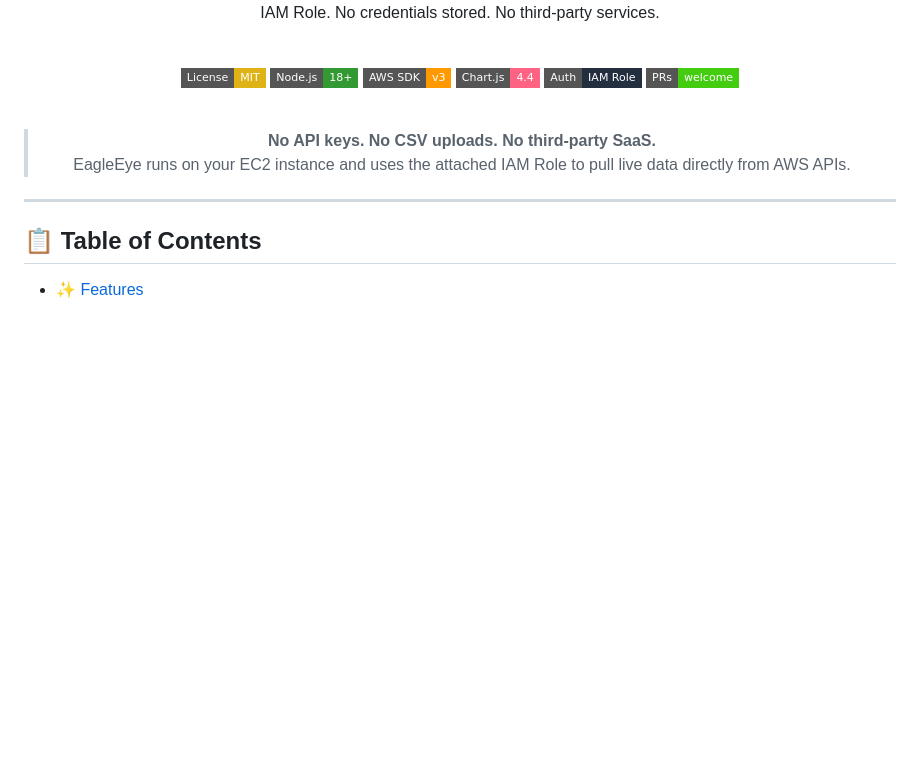
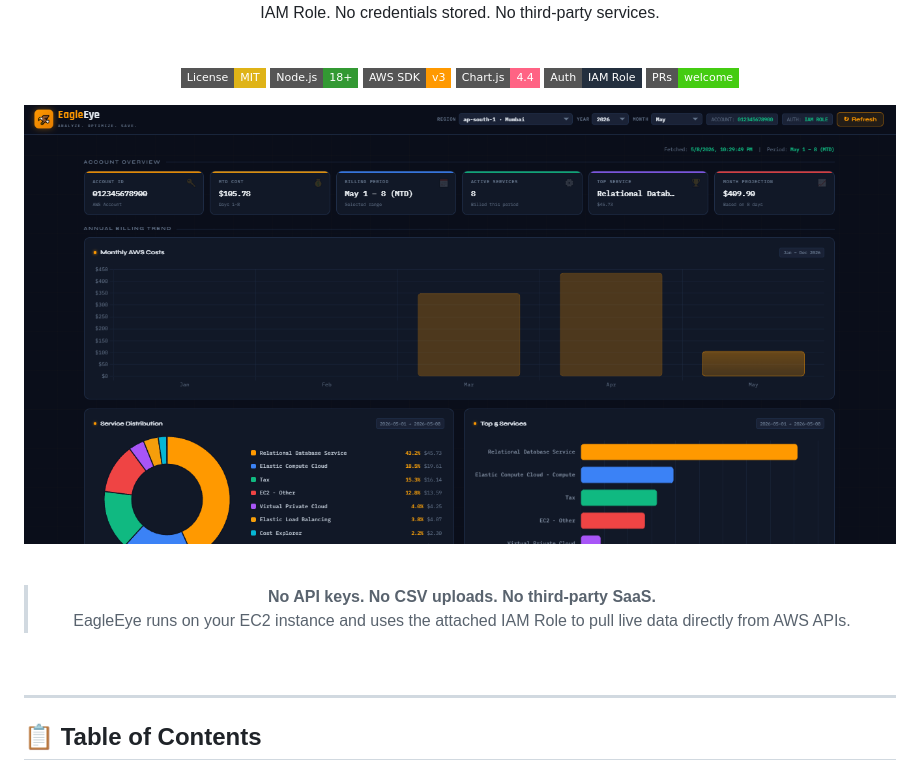
Before and after one commit to krishnabagal/EagleEye, a Markdown page: README.md, the part around one of its changes. Drawn GitHub-style; badges without logos; blank space fills up the shorter version.

Commit message:
Enhance README with image and description
Add image to README and update project description.

```diff
--- a/README.md
+++ b/README.md
@@ -18,6 +18,9 @@ Real-time cost visibility, infrastructure inventory, and AI-powered saving recom
 [![IAM Role Auth](https://img.shields.io/badge/Auth-IAM%20Role-232F3E?style=flat-square&logo=amazonaws)](https://docs.aws.amazon.com/IAM/latest/UserGuide/id_roles.html)
 [![PRs Welcome](https://img.shields.io/badge/PRs-welcome-brightgreen.svg?style=flat-square)](CONTRIBUTING.md)
 
+
+![](images/Main-Dashboard.png)
+
 <br/>
 
 > **No API keys. No CSV uploads. No third-party SaaS.**
```
Also changed, not shown: other parts of README.md (+2 -0 lines).
